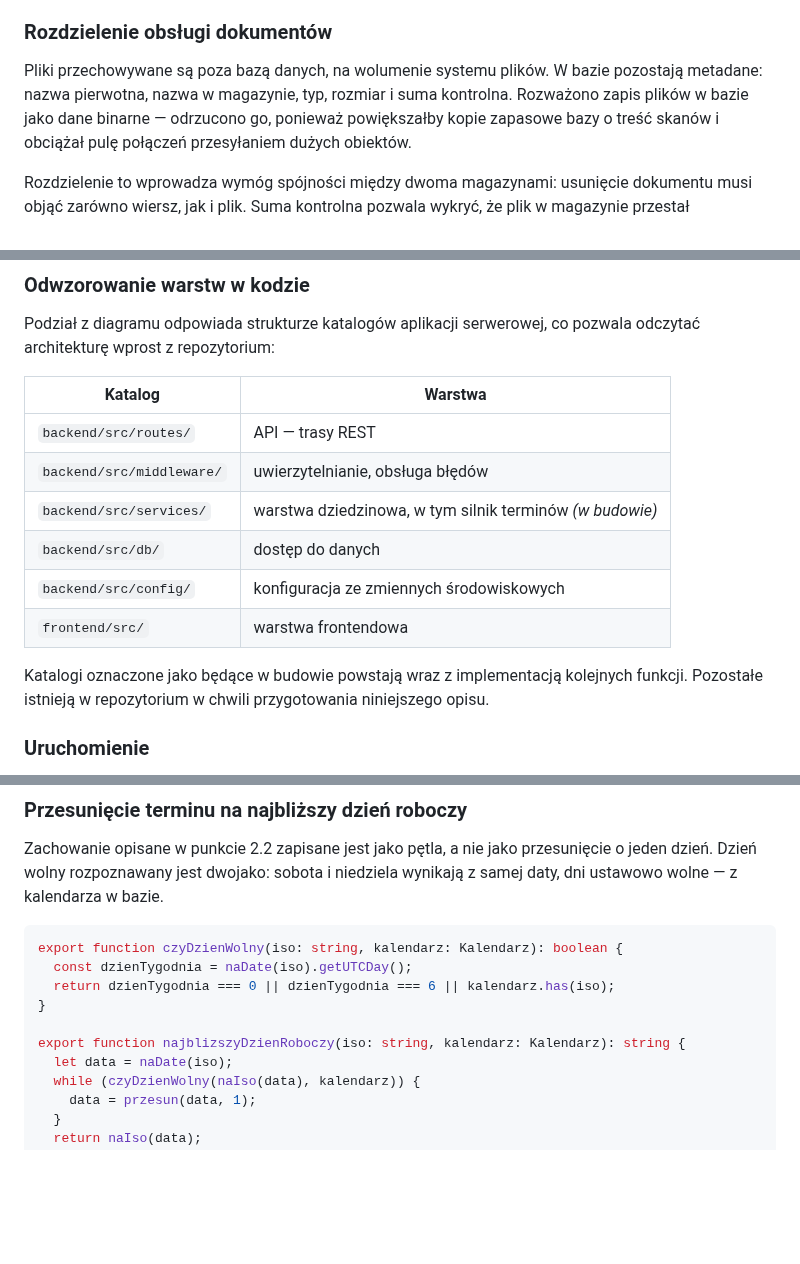
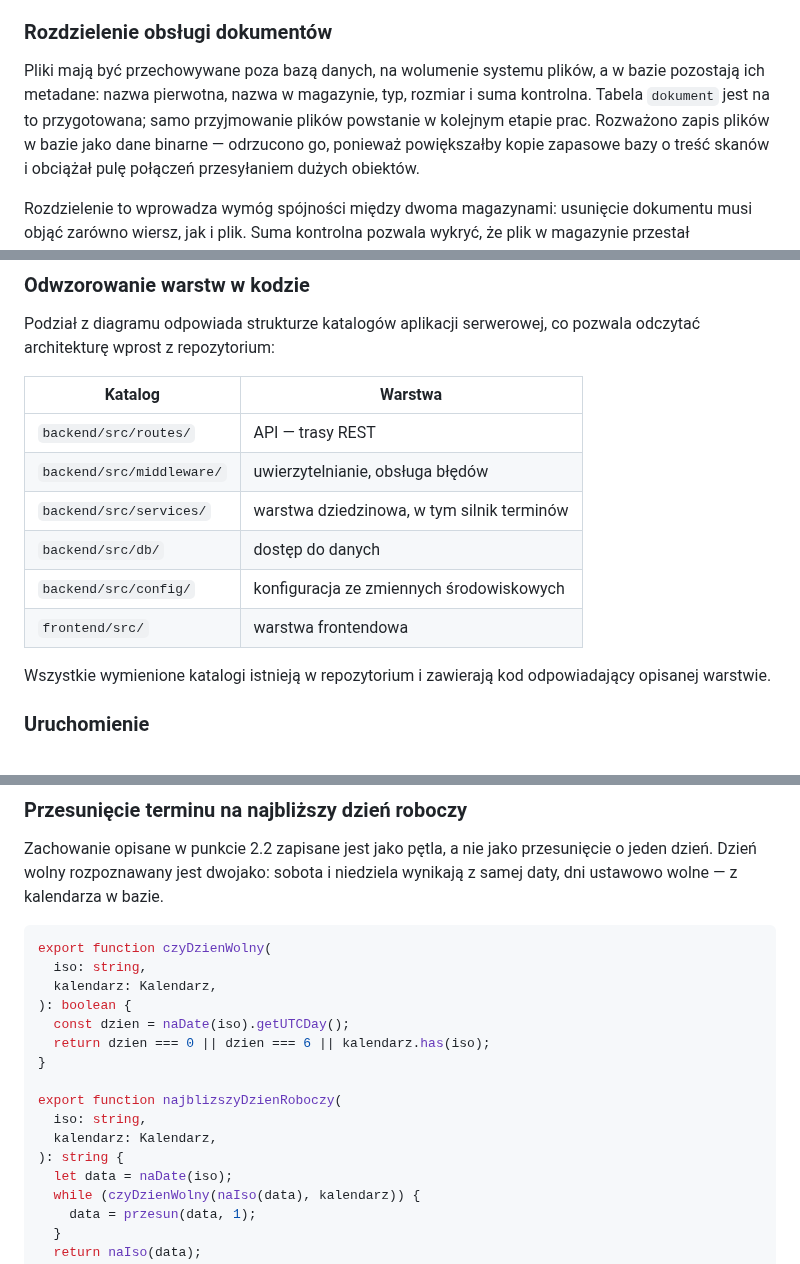
Before and after one commit to adminroan24/sprawnik, a Markdown page: docs/dokumentacja/02-kluczowe-zagadnienia.md, 3 parts joined by grey strips. GitHub-like rendering; blank space fills up the shorter version.

Commit message:
Przegląd przed oddaniem: zgodność opisu z kodem i skład sekcji 3
Opis architektury oznaczał katalog warstwy dziedzinowej jako będący w budowie —
stan sprzed implementacji silnika terminów i rejestracji pism. Teraz wszystkie
wymienione katalogi zawierają kod, więc adnotacja zniknęła.

Opis obsługi dokumentów mówił w czasie teraźniejszym o przechowywaniu plików,
co sugerowało mechanizm już działający. Zapis rozdzielono: decyzja projektowa
pozostaje, tabela dokument jest na nią przygotowana, a samo przyjmowanie plików
wskazano jako pracę kolejnego etapu.

Fragmenty kodu w sekcji 2.4 przekraczały szerokość kolumny — jeden z łańcuchów
wychodził poza margines strony. Wiersze zostały złamane, a ten sam łańcuch
skrócono również w kodzie, żeby dokument i implementacja się nie rozjeżdżały.

Zrzuty ekranu przycięto do zawartości i nadano im jawną szerokość. Wcześniej
podpis rysunku 5 trafiał na inną stronę niż sam rysunek; teraz każdy podpis
stoi przy swoim rysunku, a sekcja 3 mieści się na trzech stronach.

Co-Authored-By: Claude Opus 5 (1M context) <noreply@anthropic.com>

````diff
--- a/docs/dokumentacja/02-kluczowe-zagadnienia.md
+++ b/docs/dokumentacja/02-kluczowe-zagadnienia.md
@@ -269,9 +269,10 @@ akceptowalny; przy wdrożeniu produkcyjnym wymagałby uzupełnienia.
 
 ### Rozdzielenie obsługi dokumentów
 
-Pliki przechowywane są poza bazą danych, na wolumenie systemu plików.
-W bazie pozostają metadane: nazwa pierwotna, nazwa w magazynie, typ, rozmiar
-i suma kontrolna. Rozważono zapis plików w bazie jako dane binarne — odrzucono
+Pliki mają być przechowywane poza bazą danych, na wolumenie systemu plików,
+a w bazie pozostają ich metadane: nazwa pierwotna, nazwa w magazynie, typ,
+rozmiar i suma kontrolna. Tabela `dokument` jest na to przygotowana; samo
+przyjmowanie plików powstanie w kolejnym etapie prac. Rozważono zapis plików w bazie jako dane binarne — odrzucono
 go, ponieważ powiększałby kopie zapasowe bazy o treść skanów i obciążał pulę
 połączeń przesyłaniem dużych obiektów.
 
@@ -288,14 +289,13 @@ co pozwala odczytać architekturę wprost z repozytorium:
 |---------|---------|
 | `backend/src/routes/` | API — trasy REST |
 | `backend/src/middleware/` | uwierzytelnianie, obsługa błędów |
-| `backend/src/services/` | warstwa dziedzinowa, w tym silnik terminów *(w budowie)* |
+| `backend/src/services/` | warstwa dziedzinowa, w tym silnik terminów |
 | `backend/src/db/` | dostęp do danych |
 | `backend/src/config/` | konfiguracja ze zmiennych środowiskowych |
 | `frontend/src/` | warstwa frontendowa |
 
-Katalogi oznaczone jako będące w budowie powstają wraz z implementacją
-kolejnych funkcji. Pozostałe istnieją w repozytorium w chwili przygotowania
-niniejszego opisu.
+Wszystkie wymienione katalogi istnieją w repozytorium i zawierają kod
+odpowiadający opisanej warstwie.
 
 ### Uruchomienie
 
@@ -314,12 +314,18 @@ przesunięcie o jeden dzień. Dzień wolny rozpoznawany jest dwojako: sobota
 i niedziela wynikają z samej daty, dni ustawowo wolne — z kalendarza w bazie.
 
 ```ts
-export function czyDzienWolny(iso: string, kalendarz: Kalendarz): boolean {
-  const dzienTygodnia = naDate(iso).getUTCDay();
-  return dzienTygodnia === 0 || dzienTygodnia === 6 || kalendarz.has(iso);
+export function czyDzienWolny(
+  iso: string,
+  kalendarz: Kalendarz,
+): boolean {
+  const dzien = naDate(iso).getUTCDay();
+  return dzien === 0 || dzien === 6 || kalendarz.has(iso);
 }
 
-export function najblizszyDzienRoboczy(iso: string, kalendarz: Kalendarz): string {
+export function najblizszyDzienRoboczy(
+  iso: string,
+  kalendarz: Kalendarz,
+): string {
   let data = naDate(iso);
   while (czyDzienWolny(naIso(data), kalendarz)) {
     data = przesun(data, 1);
````
Also changed, not shown: other parts of docs/dokumentacja/02-kluczowe-zagadnienia.md (+2 -1 lines), docs/dokumentacja/03-zrzuty-ekranu.md (+4 -4 lines), docs/zrzuty/01-przeglad-terminow.png, docs/zrzuty/02-rejestr-spraw.png, docs/zrzuty/03-sprawa-z-terminami.png, docs/zrzuty/04-rejestracja-pisma.png, 2 other files.
